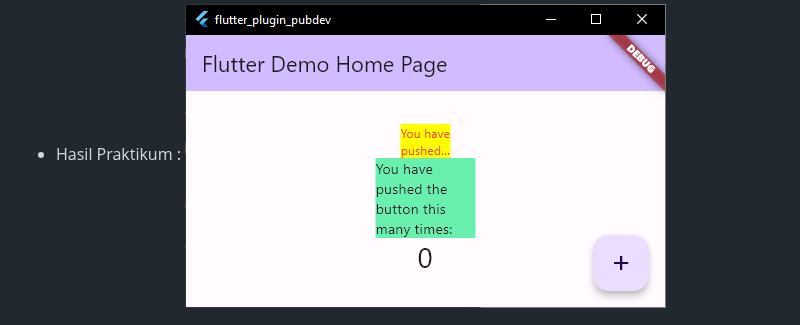
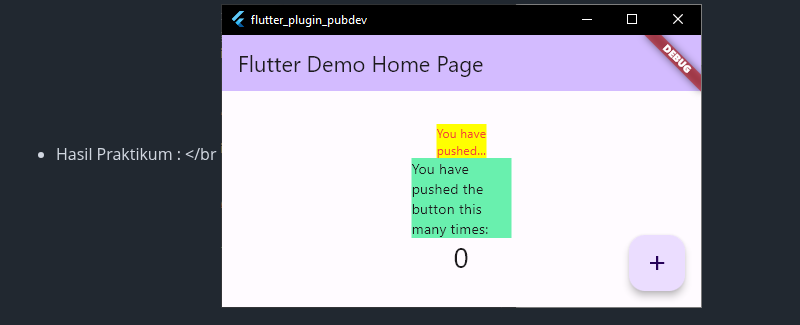
Before and after one commit to salmaannissa/28-2141720137-mobile-2023, a Markdown page: week-09/README.md, the part around the change. Rendered like a GitHub page.

```diff
--- a/week-09/README.md
+++ b/week-09/README.md
@@ -4,7 +4,7 @@
 #### **PRAKTIKUM**
 - Menambahkan plugin</br>
     ![img](docs/P01_02.PNG) </br>
-- Hasil Praktikum :
+- Hasil Praktikum : </br
     ![img](docs/P01_RESULT.PNG)
 
 #### **TUGAS PRAKTIKUM**
```
